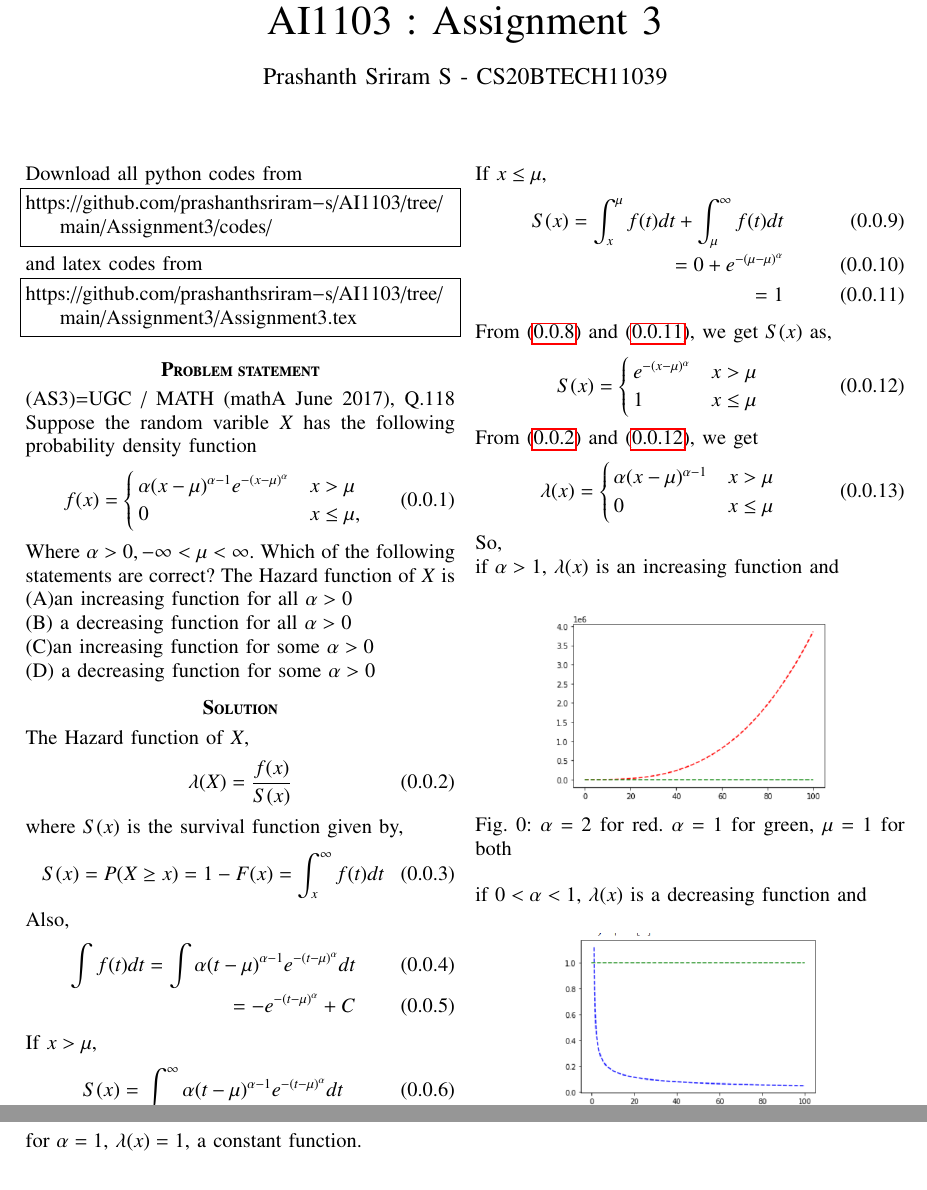
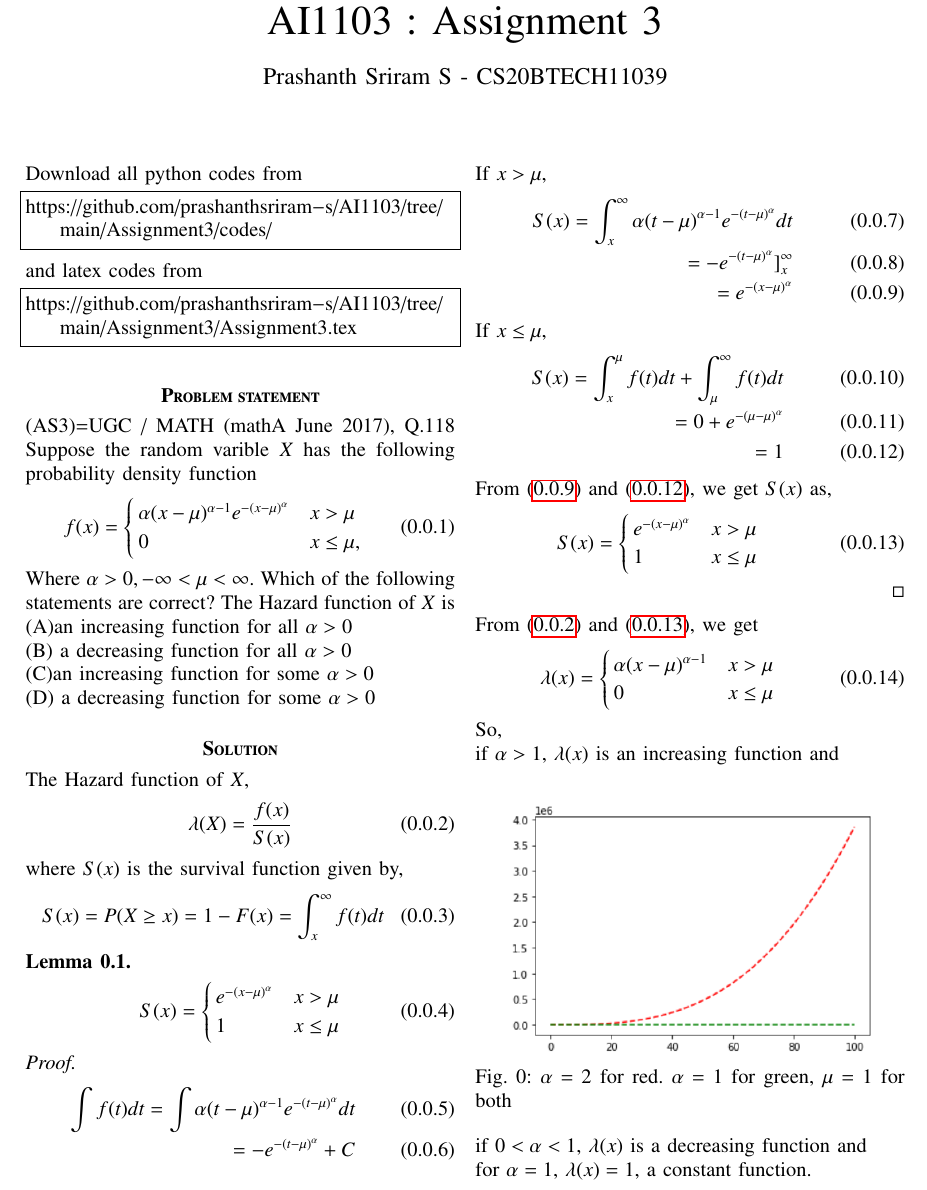
Before and after one commit to Prashanthkoder/AI1103, a LaTeX problem sheet (Assignment3/Assignment3.tex): two parts of pages 1 and 2 of 2 before the commit and part of page 1 of 2 after it, the two joined at a grey line, cut so that both start at the same text. Compiled offline with pdfLaTeX.

Commit message:
Add files via upload

```diff
--- a/Assignment3/Assignment3.tex
+++ b/Assignment3/Assignment3.tex
@@ -165,7 +165,17 @@ where $S(x)$ is the survival function given by,
 \begin{align}
 S(x) = P(X \geq x) = 1-F(x) = \int_{x}^{\infty}f(t)dt
 \end{align}
-Also,
+\begin{lemma}
+\begin{align}
+S(x)=
+\begin{cases}
+e^{-(x-\mu)^\alpha} &x>\mu\\
+1 &x\leq\mu
+\end{cases}
+\end{align}
+\end{lemma}
+\begin{proof}
+
 \begin{align}
 \int f(t)dt=\int \alpha(t-\mu)^{\alpha-1}e^{-(t-\mu)^\alpha}dt\\
 =-e^{-(t-\mu)^\alpha} + C
@@ -190,6 +200,7 @@ e^{-(x-\mu)^\alpha} &x>\mu\\
 1 &x\leq\mu \label{eq:4}
 \end{cases}
 \end{align}
+\end{proof}
 From \eqref{eq:1} and \eqref{eq:4}, we get
 \begin{align}
 \lambda(x) =
@@ -201,7 +212,7 @@ From \eqref{eq:1} and \eqref{eq:4}, we get
 So,\\ if $\alpha>1$, $\lambda(x)$ is an increasing function
 \begin{figure}[htp]
     \centering
-    \includegraphics[width=6cm]{alphagrt1.png}
+    \includegraphics[width=8cm]{alphagrt1.png}
     \caption{$\alpha=2$ for red. $\alpha=1$ for green, $\mu=1$ for both}
     \label{fig:grt1}
 \end{figure}
```
Also changed, not shown: Assignment3/Assignment3.pdf, Assignment3/Assignment3.tex (2 more changed lines).
